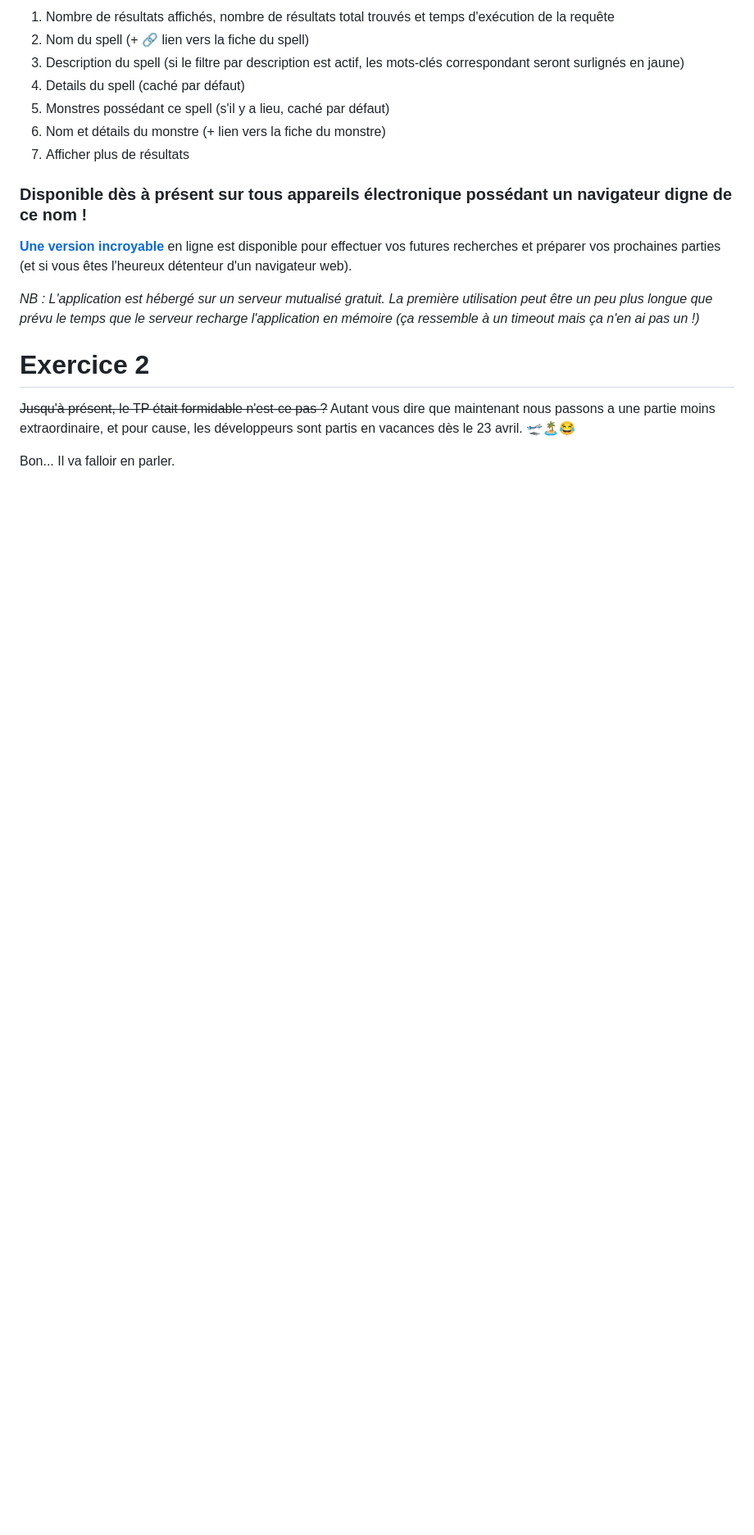
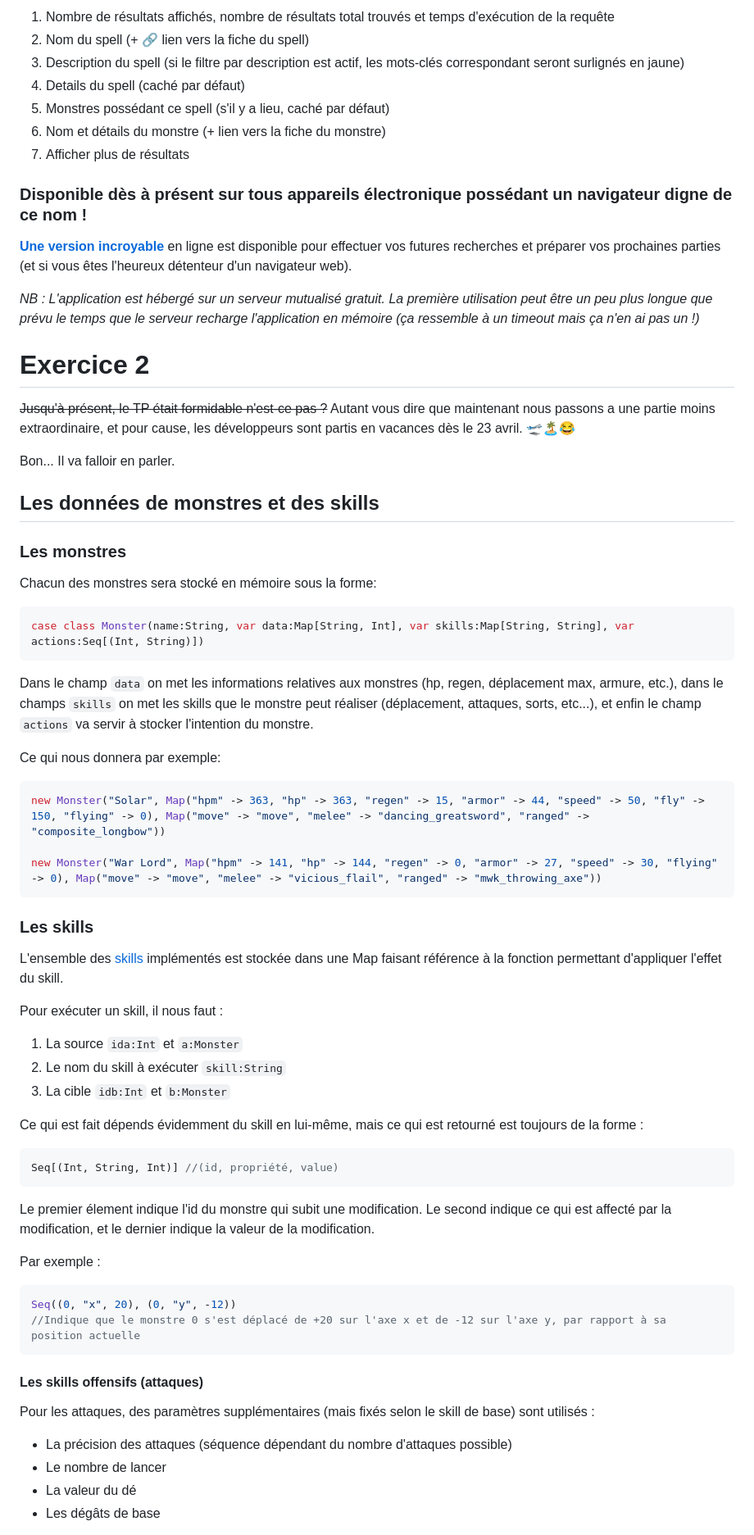
Before and after one commit to louisquentinjoucla/bddtp2, a Markdown page: README.md, the part around one of its changes. Shown at 82% size. GitHub-like rendering; blank space fills up the shorter version.

Commit message:
Rapport

````diff
--- a/README.md
+++ b/README.md
@@ -257,3 +261,53 @@ Les résultats des requêtes comportent toutes les caractéristiques nécessaire
 
 Bon... Il va falloir en parler.
 
+## Les données de monstres et des skills
+
+### Les monstres
+
+Chacun des monstres sera stocké en mémoire sous la forme:
+
+```scala
+case class Monster(name:String, var data:Map[String, Int], var skills:Map[String, String], var actions:Seq[(Int, String)])
+```
+
+Dans le champ `data` on met les informations relatives aux monstres (hp, regen, déplacement max, armure, etc.), dans le champs `skills` on met les skills que le monstre peut réaliser (déplacement, attaques, sorts, etc...), et enfin le champ `actions` va servir à stocker l'intention du monstre.
+
+Ce qui nous donnera par exemple:
+```scala
+new Monster("Solar", Map("hpm" -> 363, "hp" -> 363, "regen" -> 15, "armor" -> 44, "speed" -> 50, "fly" -> 150, "flying" -> 0), Map("move" -> "move", "melee" -> "dancing_greatsword", "ranged" -> "composite_longbow"))
+
+new Monster("War Lord", Map("hpm" -> 141, "hp" -> 144, "regen" -> 0, "armor" -> 27, "speed" -> 30, "flying" -> 0), Map("move" -> "move", "melee" -> "vicious_flail", "ranged" -> "mwk_throwing_axe"))
+```
+
+### Les skills
+
+L'ensemble des [skills](https://github.com/louisquentinjoucla/bddtp2/blob/master/src/main/scala/Exercise2/Skill.scala#L14-L76) implémentés est stockée dans une Map faisant référence à la fonction permettant d'appliquer l'effet du skill.
+
+Pour exécuter un skill, il nous faut :
+1. La source `ida:Int` et `a:Monster`
+2. Le nom du skill à exécuter `skill:String`
+3. La cible `idb:Int` et `b:Monster`
+
+Ce qui est fait dépends évidemment du skill en lui-même, mais ce qui est retourné est toujours de la forme :
+```scala
+Seq[(Int, String, Int)] //(id, propriété, value)
+```
+
+Le premier élement indique l'id du monstre qui subit une modification.
+Le second indique ce qui est affecté par la modification, et le dernier indique la valeur de la modification.
+
+Par exemple :
+```scala
+Seq((0, "x", 20), (0, "y", -12))
+//Indique que le monstre 0 s'est déplacé de +20 sur l'axe x et de -12 sur l'axe y, par rapport à sa position actuelle
+```
+
+#### Les skills offensifs (attaques)
+
+Pour les attaques, des paramètres supplémentaires (mais fixés selon le skill de base) sont utilisés :
+* La précision des attaques (séquence dépendant du nombre d'attaques possible)
+* Le nombre de lancer
+* La valeur du dé
+* Les dégâts de base
+
````
Also changed, not shown: other parts of README.md (+62 -3 lines), src/resources/img/ex2-combat1.png (added), 4 other files.
